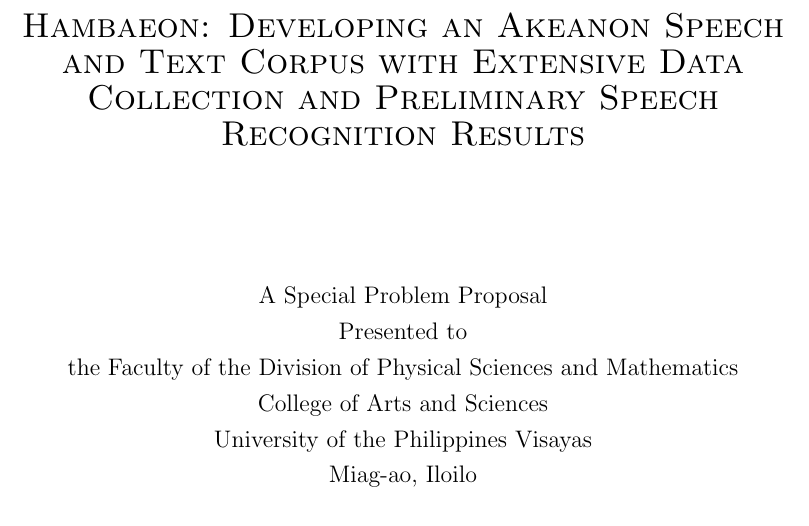
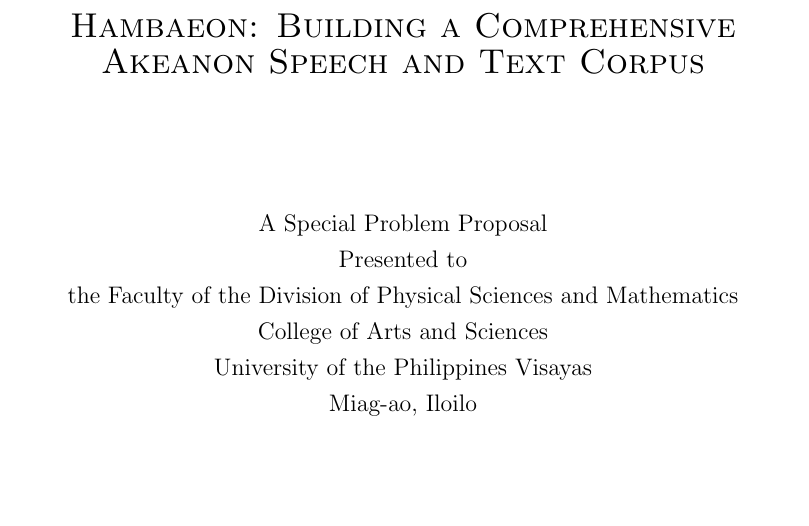
Before and after one commit to mariefherv/akeanon-stt, a LaTeX thesis (main.tex, which reads title_page.tex): part of page 1 of 15, cut at the place of the change. Compiled offline with pdfLaTeX.

Commit message:
Update title

```diff
--- a/title_page.tex
+++ b/title_page.tex
@@ -3,7 +3,7 @@
 \centering
 
 %-- **EDIT** the following line to indicate your thesis title
-\thestitle{Hambaeon: Developing an Akeanon Speech and Text Corpus with Extensive Data Collection and Preliminary Speech Recognition Results}
+\thestitle{Hambaeon: Building a Comprehensive Akeanon Speech and Text Corpus}
 
 \vspace{1.75cm}
 A Special Problem Proposal\\
```
Also changed, not shown: chapter_1.tex (+1 -1 lines), preamble.tex (+1 -1 lines), main.pdf, 2 other files.
